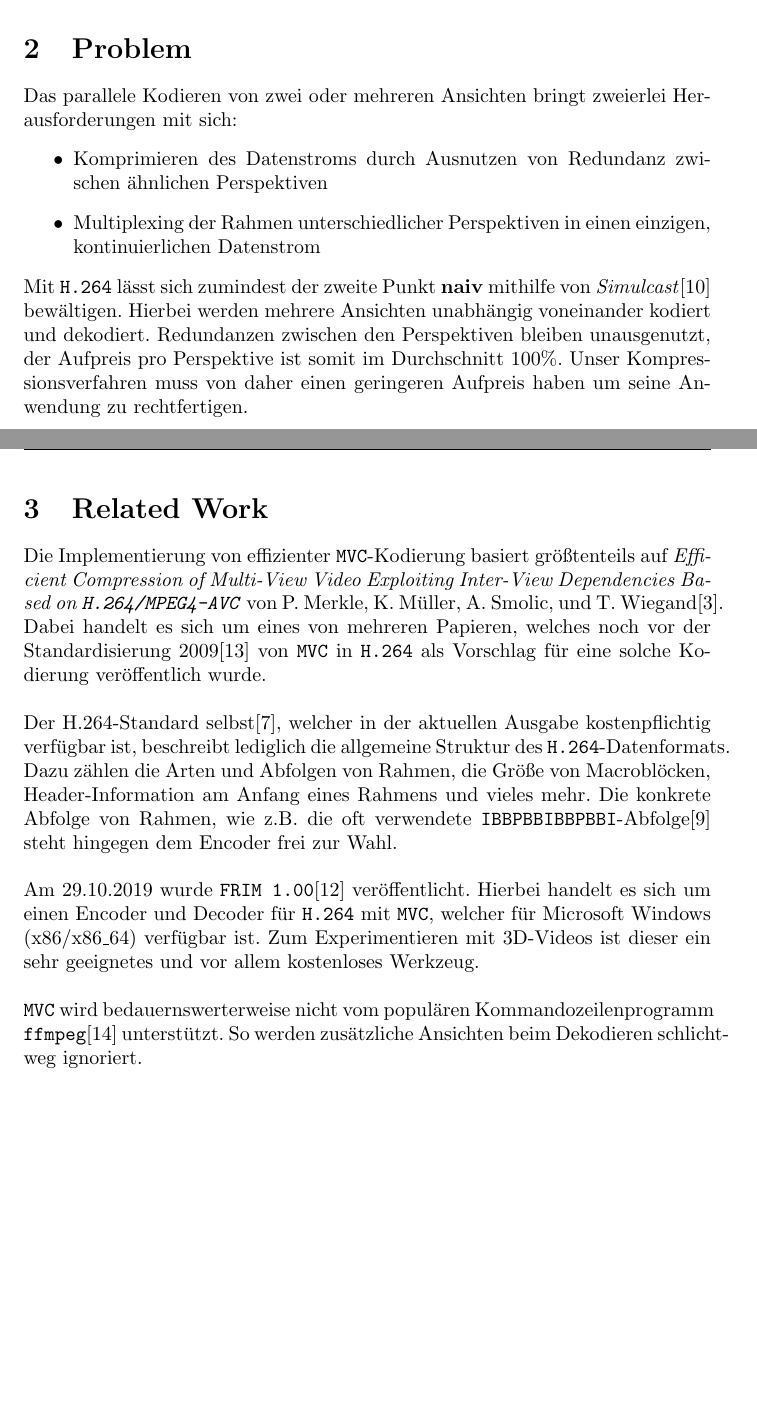
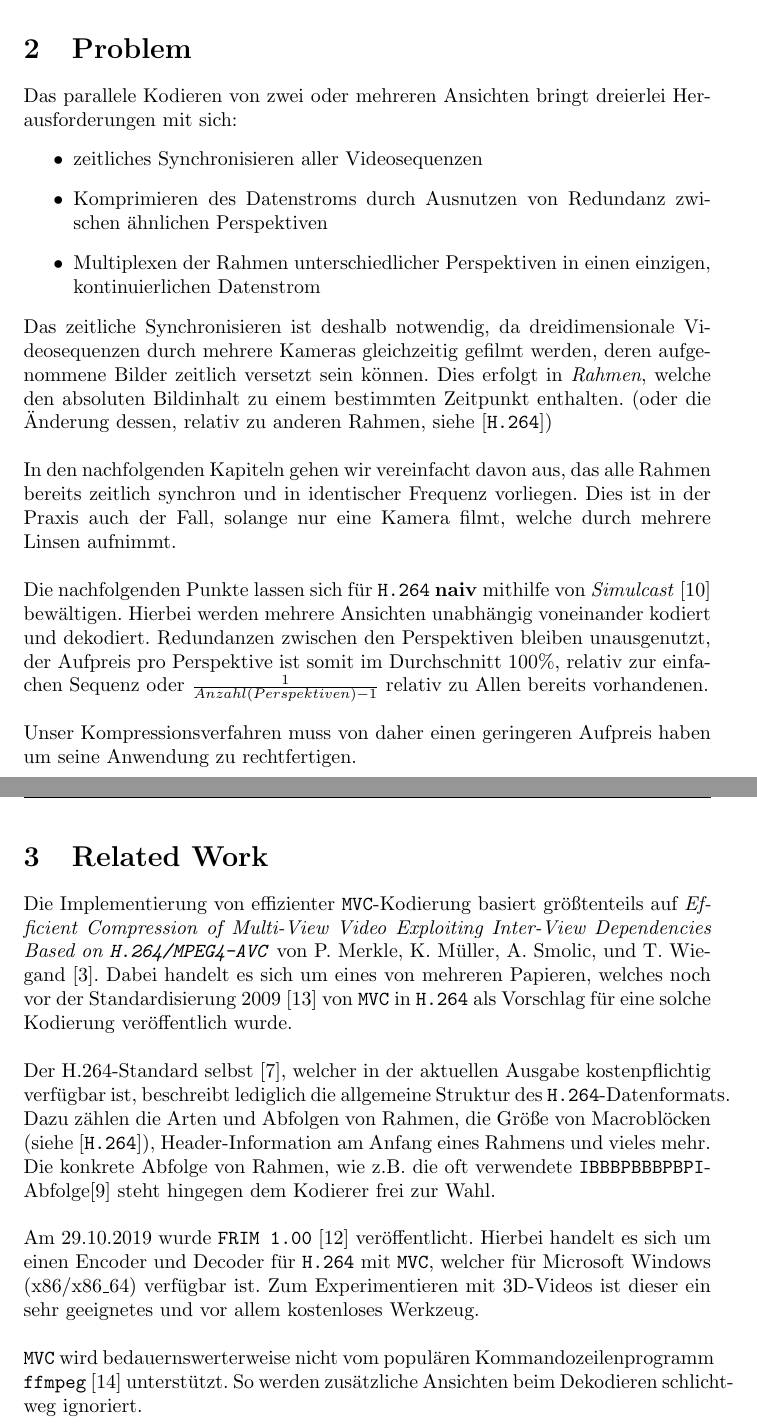
Before and after one commit to Eisenwave/H.264-MVC-Presentation, a LaTeX document (src/tex/ausarbeitung.tex, which reads src/tex/problem.tex, src/tex/related-work.tex): two parts of pages 4 and 5 of 13, joined at a grey line, cut so that both start at the same text, the shorter picture padded with empty space. Compiled offline with pdfLaTeX.

Commit message:
bearbeite anmerkungen von Dr. Roitzsch

```diff
--- a/src/tex/problem.tex
+++ b/src/tex/problem.tex
@@ -1,12 +1,24 @@
-Das parallele Kodieren von zwei oder mehreren Ansichten bringt zweierlei Herausforderungen mit sich:
+Das parallele Kodieren von zwei oder mehreren Ansichten bringt dreierlei Herausforderungen mit sich:
 \begin{itemize}
+    \item zeitliches Synchronisieren aller Videosequenzen
     \item Komprimieren des Datenstroms durch Ausnutzen von Redundanz zwischen \"ahnlichen Perspektiven
-    \item Multiplexing der Rahmen unterschiedlicher Perspektiven in einen einzigen, kontinuierlichen Datenstrom
+    \item Multiplexen der Rahmen unterschiedlicher Perspektiven in einen einzigen, kontinuierlichen Datenstrom
 \end{itemize}
 
-\noindent Mit \texttt{H.264} l\"asst sich zumindest der zweite Punkt \textbf{naiv} mithilfe von \textit{Simulcast}\cite{
-simulcast} bew\"altigen.
+\noindent Das zeitliche Synchronisieren ist deshalb notwendig, da dreidimensionale Videosequenzen durch mehrere Kameras
+gleichzeitig gefilmt werden, deren aufgenommene Bilder zeitlich versetzt sein k\"onnen.
+Dies erfolgt in \textit{Rahmen}, welche den absoluten Bildinhalt zu einem bestimmten Zeitpunkt enthalten.
+(oder die \"Anderung dessen, relativ  zu anderen Rahmen, siehe~[\texttt{\nameref{subsec:h.264}}])
+
+\noindent\\ In den nachfolgenden Kapiteln gehen wir vereinfacht davon aus, das alle Rahmen bereits zeitlich synchron und in
+identischer Frequenz vorliegen.
+Dies ist in der Praxis auch der Fall, solange nur eine Kamera filmt, welche durch mehrere Linsen aufnimmt.
+
+\noindent\\ Die nachfolgenden Punkte lassen sich f\"ur \texttt{H.264} \textbf{naiv} mithilfe von
+\textit{Simulcast}~\cite{simulcast} bew\"altigen.
 Hierbei werden mehrere Ansichten unabh\"angig voneinander kodiert und dekodiert.
-Redundanzen zwischen den Perspektiven bleiben unausgenutzt, der Aufpreis pro Perspektive ist somit im
-Durchschnitt 100\%.
-Unser Kompressionsverfahren muss von daher einen geringeren Aufpreis haben um seine Anwendung zu rechtfertigen.
+Redundanzen zwischen den Perspektiven bleiben unausgenutzt, der Aufpreis pro Perspektive ist somit im Durchschnitt
+$100\%$, relativ zur einfachen Sequenz oder $\frac{1}{Anzahl(Perspektiven) - 1}$ relativ zu Allen bereits vorhandenen.
+
+\noindent\\ Unser Kompressionsverfahren muss von daher einen geringeren Aufpreis haben um seine Anwendung zu
+rechtfertigen.
--- a/src/tex/related-work.tex
+++ b/src/tex/related-work.tex
@@ -1,22 +1,21 @@
 Die Implementierung von effizienter \texttt{MVC}-Kodierung basiert gr\"o{\ss}tenteils auf
 \textit{Efficient Compression of Multi-View Video Exploiting Inter-View Dependencies Based on \texttt{H.264/MPEG4-AVC}}
-von P. Merkle, K. M\"uller, A. Smolic, und T. Wiegand\cite{paper}.
-Dabei handelt es sich um eines von mehreren Papieren, welches noch vor der Standardisierung 2009\cite{mvc} von
+von P. Merkle, K. M\"uller, A. Smolic, und T. Wiegand~\cite{paper}.
+Dabei handelt es sich um eines von mehreren Papieren, welches noch vor der Standardisierung 2009~\cite{mvc} von
 \texttt{MVC} in \texttt{H.264} als Vorschlag f\"ur eine solche Kodierung ver\"offentlich wurde.
 
-\noindent\\ Der H.264-Standard selbst\cite{h264}, welcher in der aktuellen Ausgabe kostenpflichtig verf\"ugbar ist, beschreibt
+\noindent\\ Der H.264-Standard selbst~\cite{h264}, welcher in der aktuellen Ausgabe kostenpflichtig verf\"ugbar ist, beschreibt
 lediglich die allgemeine Struktur des \texttt{H.264}-Datenformats.
-Dazu z\"ahlen die Arten und Abfolgen von Rahmen, die Gr\"o{\ss}e von Macrobl\"ocken, Header-Information am Anfang eines
-Rahmens und vieles mehr.
-Die konkrete Abfolge von Rahmen, wie z.B. die oft verwendete \texttt{IBBPBBIBBPBBI}-Abfolge\cite{frame-order} steht
-hingegen dem Encoder frei zur Wahl.
+Dazu z\"ahlen die Arten und Abfolgen von Rahmen, die Gr\"o{\ss}e von Macrobl\"ocken
+(siehe~[\texttt{\nameref{subsec:h.264}}]), Header-Information am Anfang eines Rahmens und vieles mehr.
+Die konkrete Abfolge von Rahmen, wie z.B. die oft verwendete \texttt{IBBBPBBBPBPI}-Abfolge\cite{frame-order} steht
+hingegen dem Kodierer frei zur Wahl.
 
-\noindent\\ Am 29.10.2019 wurde \texttt{FRIM 1.00}\cite{frim} ver\"offentlicht.
+\noindent\\ Am 29.10.2019 wurde \texttt{FRIM 1.00}~\cite{frim} ver\"offentlicht.
 Hierbei handelt es sich um einen Encoder und Decoder f\"ur \texttt{H.264} mit \texttt{MVC}, welcher f\"ur
 Microsoft Windows (x86/x86\_64) verf\"ugbar ist.
 Zum Experimentieren mit 3D-Videos ist dieser ein sehr geeignetes und vor allem kostenloses Werkzeug.
 
-\noindent\\ \texttt{MVC} wird bedauernswerterweise nicht vom popul\"aren Kommandozeilenprogramm \texttt{ffmpeg}\cite{
-ffmpeg}
-unterst\"utzt.
+\noindent\\ \texttt{MVC} wird bedauernswerterweise nicht vom popul\"aren Kommandozeilenprogramm
+\texttt{ffmpeg}~\cite{ffmpeg} unterst\"utzt.
 So werden zus\"atzliche Ansichten beim Dekodieren schlichtweg ignoriert.
```
Also changed, not shown: src/tex/ausarbeitung.tex (+0 -15 lines), src/tex/bewertung.tex (+2 -2 lines), src/tex/einleitung.tex (+13 -10 lines), src/tex/grundlagen.tex (+4 -4 lines), src/tex/implementierung.tex (+4 -4 lines), src/tex/kernidee.tex (+3 -3 lines), src/tex/zusammenfassung.tex (+3 -3 lines).
